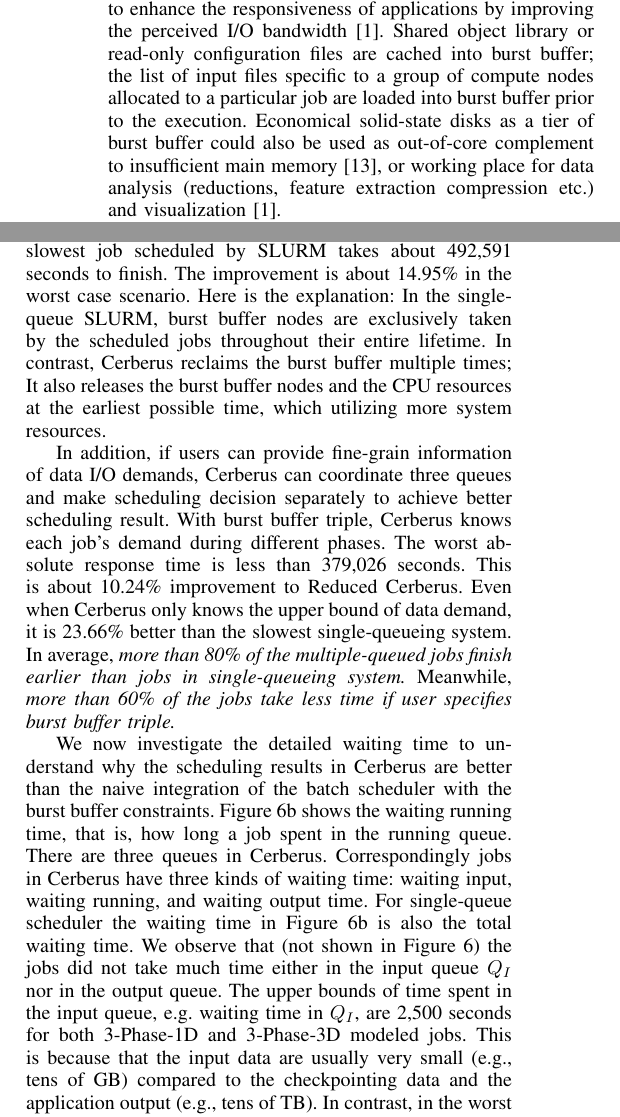
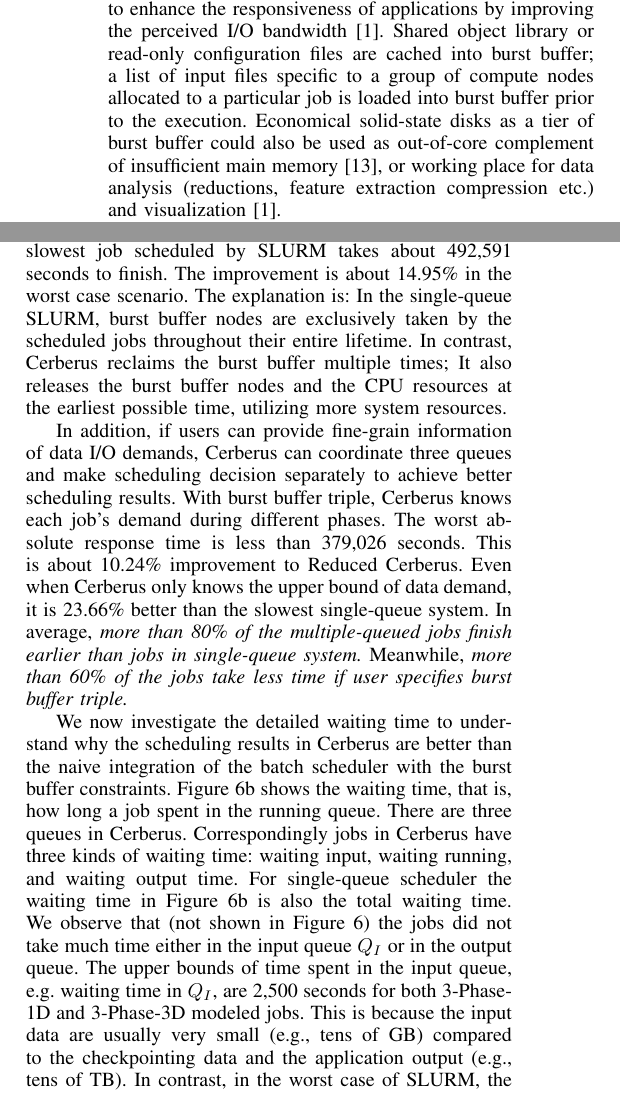
Before and after one commit to littlepretty/IPDPS2017, a LaTeX paper (bbscheduler.tex, which reads background.tex, experiments.tex): two parts of the columns of pages 2 and 8 of 11, joined at a grey line, cut so that both start at the same text. Compiled offline with LaTeX, dvips and Ghostscript; a missing font is replaced by an installed copy or a similar font; a LaTeX package or settings file that is missing is left out.

Commit message:
grammar fix

```diff
--- a/background.tex
+++ b/background.tex
@@ -49,10 +49,10 @@ There are more use cases for burst buffer nodes.
 Among them, \textit{data cache} is equally important to enhance the responsiveness
 of applications by improving the perceived I/O bandwidth\cite{TrinitySystem}.
 Shared object library or read-only configuration files are cached into burst buffer;
-the list of input files specific to a group of compute nodes allocated to
-a particular job are loaded into burst buffer prior to the execution.
+a list of input files specific to a group of compute nodes allocated to
+a particular job is loaded into burst buffer prior to the execution.
 Economical solid-state disks as a tier of burst buffer could also be used as
-out-of-core complement to insufficient main memory\cite{Romanus:CORR:15},
+out-of-core complement of insufficient main memory\cite{Romanus:CORR:15},
 or working place for data analysis (reductions, feature extraction compression etc.)
 and visualization\cite{TrinitySystem}.
 
--- a/experiments.tex
+++ b/experiments.tex
@@ -162,37 +162,38 @@ SLURM.
 The slowest three-phase-modeled job takes 418,927 seconds to finish in Reduced Cerberus,
 while the slowest job scheduled by SLURM takes about 492,591 seconds to finish.
 The improvement is about 14.95\% in the worst case scenario.
-Here is the explanation: In the single-queue SLURM, burst buffer nodes
+The explanation is: In the single-queue SLURM, burst buffer nodes
 are exclusively taken by the scheduled jobs throughout their entire lifetime.
 In contrast, Cerberus reclaims the burst buffer multiple times;
-It also releases the burst buffer nodes and the CPU resources at the earliest possible time, which utilizing more system resources.
+It also releases the burst buffer nodes and the CPU resources at the earliest possible time,
+utilizing more system resources.
 %Finally, when comparing the cases of 3-Phase-3D with 3-Phase-1D, we find another advantage of our 3-phase model.
 
 In addition, if users can provide fine-grain information of data I/O demands,
-Cerberus can coordinate three queues and make scheduling decision separately to achieve better scheduling result.
+Cerberus can coordinate three queues and make scheduling decision separately to achieve better scheduling results.
 With burst buffer triple, Cerberus knows each job's demand during different phases.
 The worst absolute response time is less than 379,026 seconds.
 This is about 10.24\% improvement to Reduced Cerberus.
 Even when Cerberus only knows the upper bound of data demand,
-it is 23.66\% better than the slowest single-queueing system.
+it is 23.66\% better than the slowest single-queue system.
 In average, \textit{more than 80\% of the multiple-queued jobs
-finish earlier than jobs in single-queueing system.}
+finish earlier than jobs in single-queue system.}
 Meanwhile, \textit{more than 60\% of the jobs take less time if user
 specifies burst buffer triple.}
 
 We now investigate the detailed waiting time to understand why the scheduling results in Cerberus
 are better than the naive integration of the batch scheduler with the burst buffer constraints.
-Figure~\ref{Fig:3Pvs1PWaitRun} shows the waiting running time, that is, how long a job spent in the running queue.
+Figure~\ref{Fig:3Pvs1PWaitRun} shows the waiting time, that is, how long a job spent in the running queue.
 There are three queues in Cerberus.
 Correspondingly jobs in Cerberus have three kinds of waiting time: waiting input, waiting running, and waiting output time.
 %Figure~\ref{Fig:3Pvs1PWaitIn} shows the time job spend in inputing queue,
 %Figure~\ref{Fig:3Pvs1PWaitOut} the time job spend in outputing queue.
 For single-queue scheduler the waiting time in Figure~\ref{Fig:3Pvs1PWaitRun} is also the total waiting time.
 We observe that (not shown in Figure~\ref{Fig:3Pvs1PPerformance}) the jobs did not
-take much time either in the input queue $Q_I$ nor in the output queue.
+take much time either in the input queue $Q_I$ or in the output queue.
 The upper bounds of time spent in the input queue, e.g. waiting time in $Q_I$, are
 2,500 seconds for both 3-Phase-1D and 3-Phase-3D modeled jobs.
-This is because that the input data are usually very small (e.g., tens of GB)
+This is because the input data are usually very small (e.g., tens of GB)
 compared to the checkpointing data and the application output (e.g., tens of TB).
 In contrast, in the worst case of SLURM, the job waiting time is 443,203 seconds,
 because the scheduler makes a one-time decision based on the demand of the computer node and the maximum burst buffer.
```
Also changed, not shown: bbscheduler.tex (+2 -2 lines), intro.tex (+2 -2 lines), model.tex (+2 -2 lines), scheduler.tex (+4 -4 lines), background.tex (13 more changed lines), experiments.tex (4 more changed lines).
